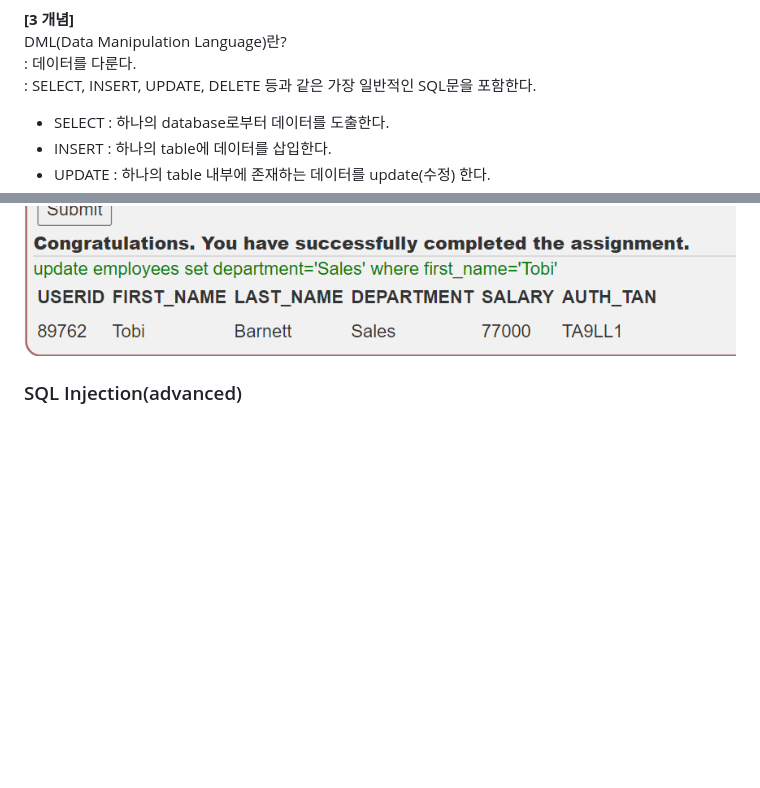
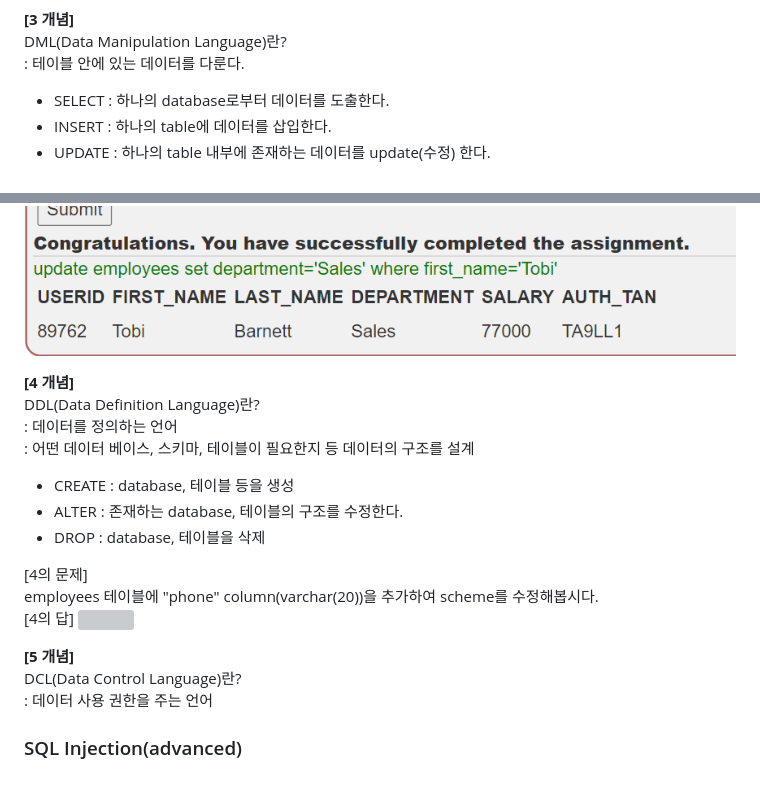
Before and after one commit to Jang-SoHyeon/todaygit, a Markdown page: 시클보/WebGoat.md, 2 parts joined by grey strips. GitHub-like rendering; blank space fills up the shorter version; grey boxes are pictures that could not be loaded.

Commit message:
study

```diff
--- a/시클보/WebGoat.md
+++ b/시클보/WebGoat.md
@@ -24,8 +24,7 @@ employees 테이블  <br>
 
 <b>[3 개념]</b>
 DML(Data Manipulation Language)란?
-: 데이터를 다룬다.
-: SELECT, INSERT, UPDATE, DELETE 등과 같은 가장 일반적인 SQL문을 포함한다.
+: 테이블 안에 있는 데이터를 다룬다.
 
 - SELECT : 하나의 database로부터 데이터를 도출한다.
 - INSERT : 하나의 table에 데이터를 삽입한다.
@@ -38,3 +37,24 @@ Tobi Barnett의 부서를 'Sales'로 부서를 바꿔봅시다.
 <img src = "../image/SQL[3]답.png" width ="100%">
 
+<b>[4 개념]</b>
+DDL(Data Definition Language)란?
+: 데이터를 정의하는 언어
+: 어떤 데이터 베이스, 스키마, 테이블이 필요한지 등 데이터의 구조를 설계
+
+- CREATE : database, 테이블 등을 생성
+- ALTER : 존재하는 database, 테이블의 구조를 수정한다.
+- DROP : database, 테이블을 삭제
+
+[4의 문제]
+employees 테이블에 "phone" column(varchar(20))을 추가하여 scheme를 수정해봅시다.  <br>
+[4의 답]
+<img src = "../image/SQL[4]답.png" width ="100%">
+
+<b>[5 개념]</b>
+DCL(Data Control Language)란?
+: 데이터 사용 권한을 주는 언어
+
+
+
+
 ### SQL Injection(advanced)
```
Also changed, not shown: other parts of 시클보/WebGoat.md (+4 -4 lines), README.md (+2 -0 lines), image/SQL[4] 문제.png (added).
